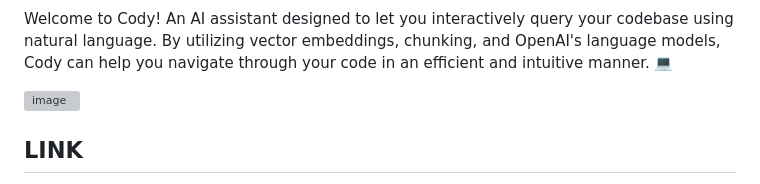
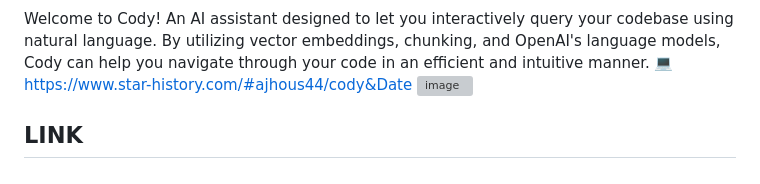
Before and after one commit to ajhous44/cody, a Markdown page: README.md, the part around the change printed below. Rendered like a GitHub page; grey boxes are pictures that could not be loaded.

```diff
--- a/README.md
+++ b/README.md
@@ -3,6 +4,6 @@
 
 Welcome to Cody! An AI assistant designed to let you interactively query your codebase using natural language. By utilizing vector embeddings, chunking, and OpenAI's language models, Cody can help you navigate through your code in an efficient and intuitive manner. 💻
-
+https://www.star-history.com/#ajhous44/cody&Date
 ![image](https://github.com/ajhous44/cody/assets/42582780/f2a62a20-663c-4ec1-b000-67257331fb12)
 ## LINK
 https://www.loom.com/share/eba1d0dcee20430fbd412580d1c0ea0e?sid=4998cf6f-45b4-480d-b742-6f22f3a49dc3
```
Also changed, not shown: other parts of README.md (+1 -0 lines).
